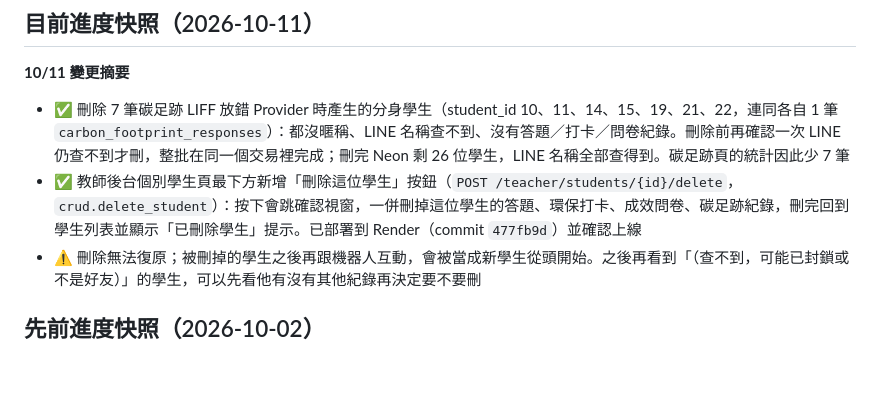
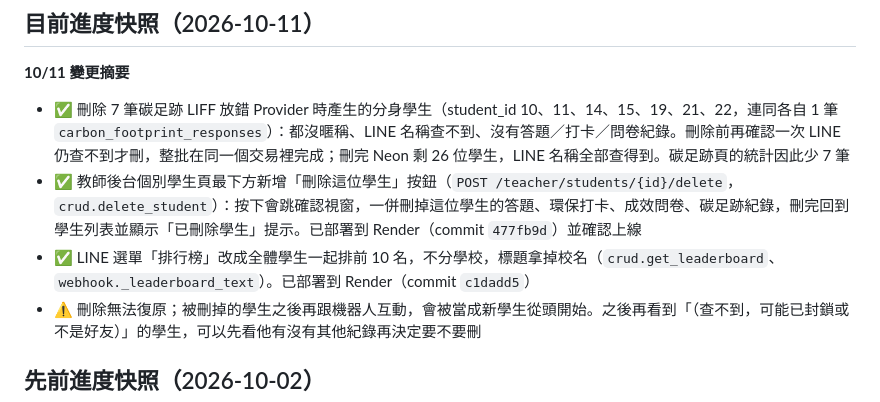
Before and after one commit to abby411716-lab/-climate-action-bot, a Markdown page: README.md, the part around the change. GitHub-like rendering; blank space fills up the shorter version.

Commit message:
README: note the combined leaderboard in the 10/11 snapshot
Co-Authored-By: Claude Opus 5.5 <noreply@anthropic.com>

```diff
--- a/README.md
+++ b/README.md
@@ -7,6 +7,7 @@
 **10/11 變更摘要**
 - ✅ 刪除 7 筆碳足跡 LIFF 放錯 Provider 時產生的分身學生（student_id 10、11、14、15、19、21、22，連同各自 1 筆 `carbon_footprint_responses`）：都沒暱稱、LINE 名稱查不到、沒有答題／打卡／問卷紀錄。刪除前再確認一次 LINE 仍查不到才刪，整批在同一個交易裡完成；刪完 Neon 剩 26 位學生，LINE 名稱全部查得到。碳足跡頁的統計因此少 7 筆
 - ✅ 教師後台個別學生頁最下方新增「刪除這位學生」按鈕（`POST /teacher/students/{id}/delete`，`crud.delete_student`）：按下會跳確認視窗，一併刪掉這位學生的答題、環保打卡、成效問卷、碳足跡紀錄，刪完回到學生列表並顯示「已刪除學生」提示。已部署到 Render（commit `477fb9d`）並確認上線
+- ✅ LINE 選單「排行榜」改成全體學生一起排前 10 名，不分學校，標題拿掉校名（`crud.get_leaderboard`、`webhook._leaderboard_text`）。已部署到 Render（commit `c1dadd5`）
 - ⚠️ 刪除無法復原；被刪掉的學生之後再跟機器人互動，會被當成新學生從頭開始。之後再看到「（查不到，可能已封鎖或不是好友）」的學生，可以先看他有沒有其他紀錄再決定要不要刪
 
 ## 先前進度快照（2026-10-02）
```
